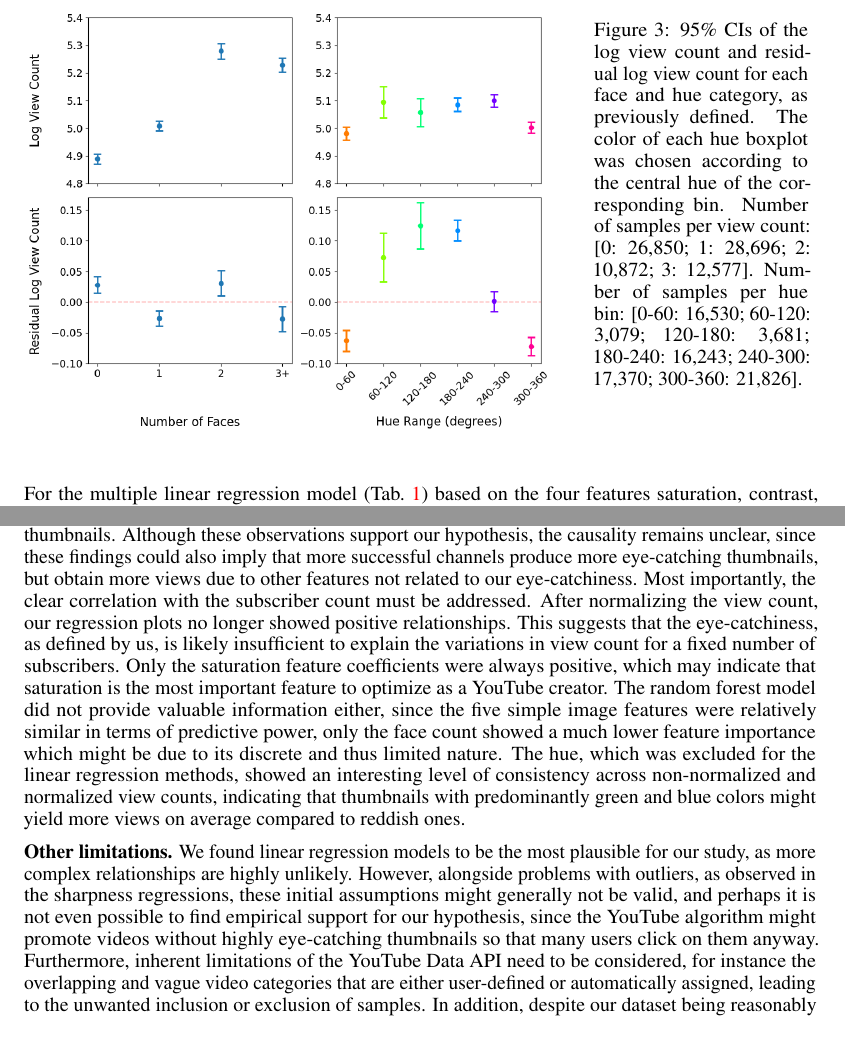
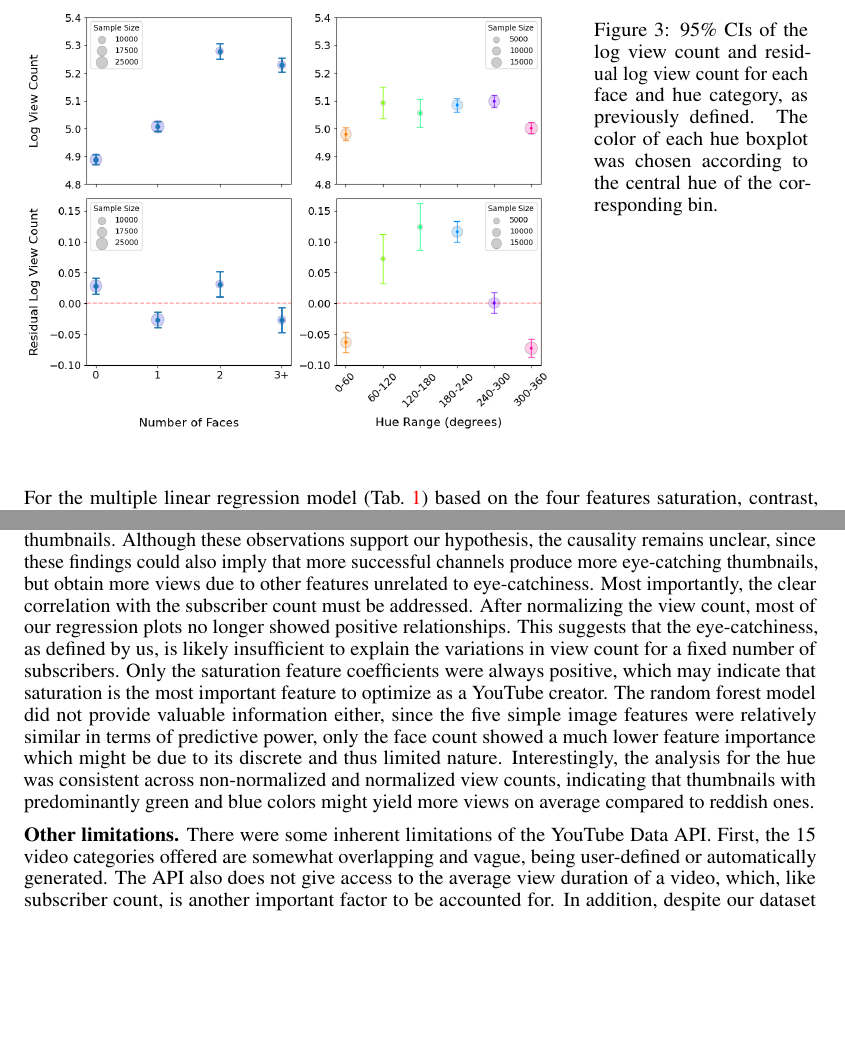
Before and after one commit to chaseleantj/data-lit-project, a LaTeX paper (report/report.tex): two parts of page 4 of 5, joined at a grey line, cut so that both start at the same text, the shorter picture padded with empty space. Compiled offline with pdfLaTeX.

Commit message:
Updates hue fig + small text adjustments

```diff
--- a/report/report.tex
+++ b/report/report.tex
@@ -123,7 +123,7 @@ The linear regression models for the continuous features (Fig. \ref{fig:lr}) rev
   \hspace{0.05\textwidth}%
   \begin{minipage}[t]{0.27\textwidth}
     \vspace{0pt}  % Removes top spacing
-    \caption{95\% CIs of the log view count and residual log view count for each face and hue category, as previously defined. The color of each hue boxplot was chosen according to the central hue of the corresponding bin. Number of samples per view count: [0: 26,850; 1: 28,696; 2: 10,872; 3: 12,577]. Number of samples per hue bin: [0-60: 16,530; 60-120: 3,079; 120-180: 3,681; 180-240: 16,243; 240-300: 17,370; 300-360: 21,826].}
+    \caption{95\% CIs of the log view count and residual log view count for each face and hue category, as previously defined. The color of each hue boxplot was chosen according to the central hue of the corresponding bin.}
     \label{fig:faces-and-hue}
   \end{minipage}
 \end{figure}
@@ -151,9 +151,9 @@ Number of faces & [0.012, 0.020] & $<10^{-13}$ & [-0.013, -0.006] & $<10^{-8}$ \
 For the multiple linear regression model (Tab.~\ref{tab:regression}) based on the four features saturation, contrast, sharpness, and number of faces, we obtained $p$-values negligibly close to zero for the overall model. For the non-normalized view count, all $p$-values for the different features were almost zero, and all coefficients except for the contrast coefficient were positive. For the normalized view count, the $p$-value for sharpness was $0.294$, the others were almost zero as well, and the coefficients were mostly negative or close to zero, except for the saturation coefficient.
 
 \section{Discussion/Limitations}
-\textbf{Findings.} The near-zero $p$-values of our multiple linear regression results indicate a significant relationship between multiple features we associate with the eye-catchiness of a thumbnail and the view count of the corresponding video. However, one must distinguish between the non-normalized and the normalized version of the view count. For the former one, we observed positive slopes in the single regression models, and a significant difference between videos with and without faces on their thumbnails. Although these observations support our hypothesis, the causality remains unclear, since these findings could also imply that more successful channels produce more eye-catching thumbnails, but obtain more views due to other features not related to our eye-catchiness. Most importantly, the clear correlation with the subscriber count must be addressed. After normalizing the view count, our regression plots no longer showed positive relationships. This suggests that the eye-catchiness, as defined by us, is likely insufficient to explain the variations in view count for a fixed number of subscribers. Only the saturation feature coefficients were always positive, which may indicate that saturation is the most important feature to optimize as a YouTube creator. The random forest model did not provide valuable information either, since the five simple image features were relatively similar in terms of predictive power, only the face count showed a much lower feature importance which might be due to its discrete and thus limited nature. The hue, which was excluded for the linear regression methods, showed an interesting level of consistency across non-normalized and normalized view counts, indicating that thumbnails with predominantly green and blue colors might yield more views on average compared to reddish ones.
+\textbf{Findings.} The near-zero $p$-values of our multiple linear regression results indicate a significant relationship between multiple features we associate with the eye-catchiness of a thumbnail and the view count of the corresponding video. However, one must distinguish between the non-normalized and the normalized version of the view count. For the former one, we observed positive slopes in the single regression models, and a significant difference between videos with and without faces on their thumbnails. Although these observations support our hypothesis, the causality remains unclear, since these findings could also imply that more successful channels produce more eye-catching thumbnails, but obtain more views due to other features unrelated to eye-catchiness. Most importantly, the clear correlation with the subscriber count must be addressed. After normalizing the view count, most of our regression plots no longer showed positive relationships. This suggests that the eye-catchiness, as defined by us, is likely insufficient to explain the variations in view count for a fixed number of subscribers. Only the saturation feature coefficients were always positive, which may indicate that saturation is the most important feature to optimize as a YouTube creator. The random forest model did not provide valuable information either, since the five simple image features were relatively similar in terms of predictive power, only the face count showed a much lower feature importance which might be due to its discrete and thus limited nature. Interestingly, the analysis for the hue was consistent across non-normalized and normalized view counts, indicating that thumbnails with predominantly green and blue colors might yield more views on average compared to reddish ones.
 
-\textbf{Other limitations.} We found linear regression models to be the most plausible for our study, as more complex relationships are highly unlikely. However, alongside problems with outliers, as observed in the sharpness regressions, these initial assumptions might generally not be valid, and perhaps it is not even possible to find empirical support for our hypothesis, since the YouTube algorithm might promote videos without highly eye-catching thumbnails so that many users click on them anyway. Furthermore, inherent limitations of the YouTube Data API need to be considered, for instance the overlapping and vague video categories that are either user-defined or automatically assigned, leading to the unwanted inclusion or exclusion of samples. In addition, despite our dataset being reasonably large, it cannot represent the vast landscape of YouTube videos, since the algorithm decided which videos we were able to collect, and the majority of them had views in the five-figure range or higher.
+\textbf{Other limitations.} There were some inherent limitations of the YouTube Data API. First, the 15 video categories offered are somewhat overlapping and vague, being user-defined or automatically generated. The API also does not give access to the average view duration of a video, which, like subscriber count, is another important factor to be accounted for. In addition, despite our dataset being reasonably large, it cannot be fully representative of all YouTube videos, since the algorithm decided which videos we were able to collect, and they had a bias towards either popular or recent videos.
 
 \textbf{Text detection.}
 
```
Also changed, not shown: report/figs/faces-and-hue.png, report/report.bbl, report/report.pdf, 6 other files.
